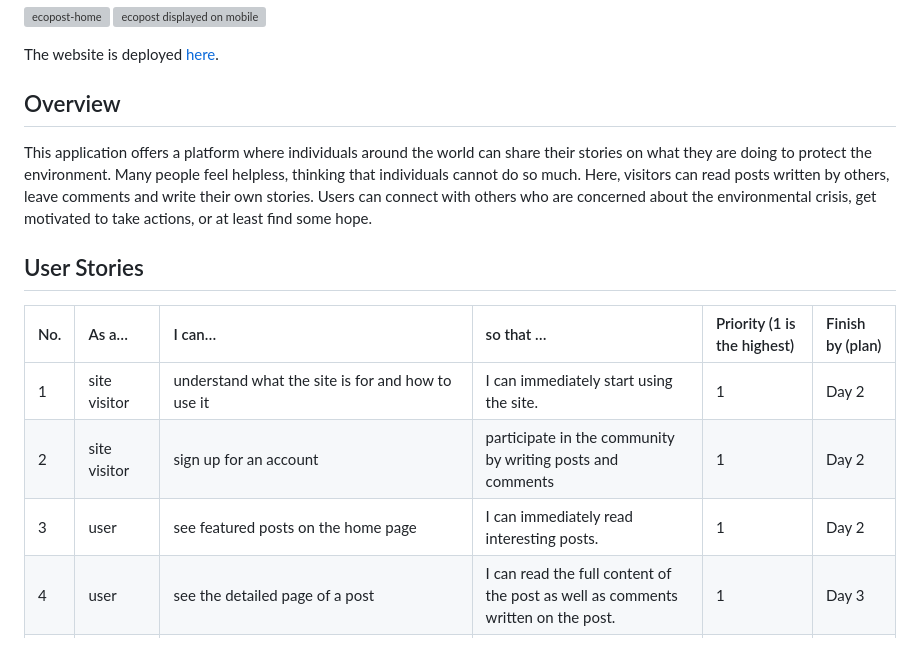
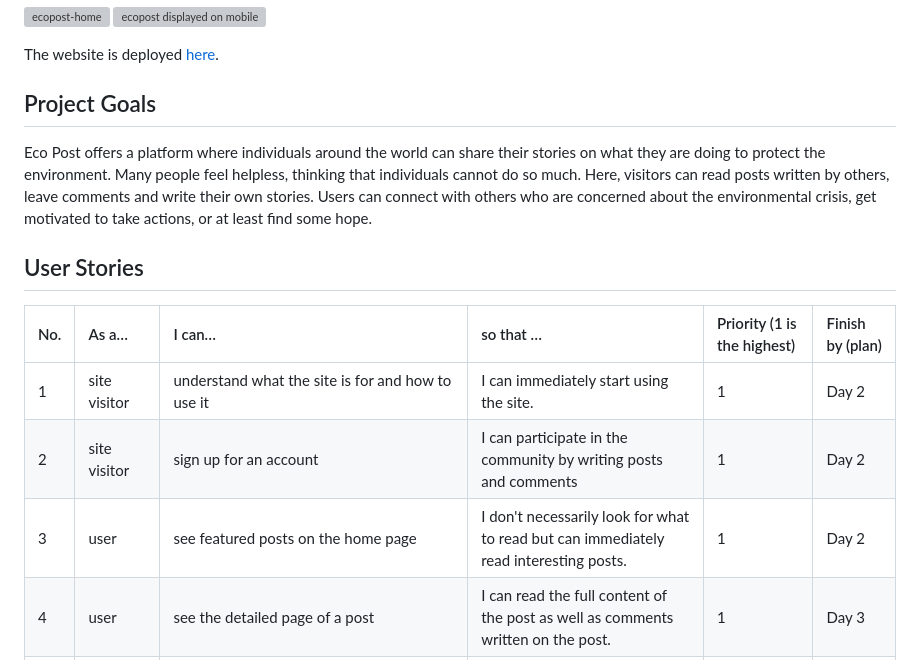
Before and after one commit to rkyzk/ecopost, a Markdown page: README.md, the part around one of its changes. GitHub-like rendering; grey boxes are pictures that could not be loaded.

Commit message:
make corrections in user stories

```diff
--- a/README.md
+++ b/README.md
@@ -24,16 +24,16 @@
 
 The website is deployed [here](https://ecopost.herokuapp.com/).
 
-## Overview
-This application offers a platform where individuals around the world can share their stories on what they are doing to protect the environment. Many people feel helpless, thinking that individuals cannot do so much. Here, visitors can read posts written by others, leave comments and write their own stories. Users can connect with others who are concerned about the environmental crisis, get motivated to take actions, or at least find some hope.
+## Project Goals
+Eco Post offers a platform where individuals around the world can share their stories on what they are doing to protect the environment. Many people feel helpless, thinking that individuals cannot do so much. Here, visitors can read posts written by others, leave comments and write their own stories. Users can connect with others who are concerned about the environmental crisis, get motivated to take actions, or at least find some hope.
 
 ## User Stories
 
 No.|As a… |I can…|so that …|Priority (1 is the highest)|Finish by (plan)|
 |:--|:-----|:--------------------------------|:----------------------------------------|:--|:--|
 |1|site visitor | understand what the site is for and how to use it| I can immediately start using the site.| 1|Day 2|
-|2|site visitor | sign up for an account| participate in the community by writing posts and comments|1|Day 2|
-|3| user | see featured posts on the home page |I can immediately read interesting posts.| 1|Day 2|
+|2|site visitor | sign up for an account| I can participate in the community by writing posts and comments|1|Day 2|
+|3| user | see featured posts on the home page |I don't necessarily look for what to read but can immediately read interesting posts.| 1|Day 2|
 |4| user | see the detailed page of a post |I can read the full content of the post as well as comments written on the post.| 1|Day 3|
 |5| user |see a list of recently published posts | I can browse through the newest posts.| 1|Day 3|
 |6| user | see a list of most ‘liked’ posts |I can browse through popular posts.| 1|Day 4|
```
Also changed, not shown: other parts of README.md (+1 -1 lines).
